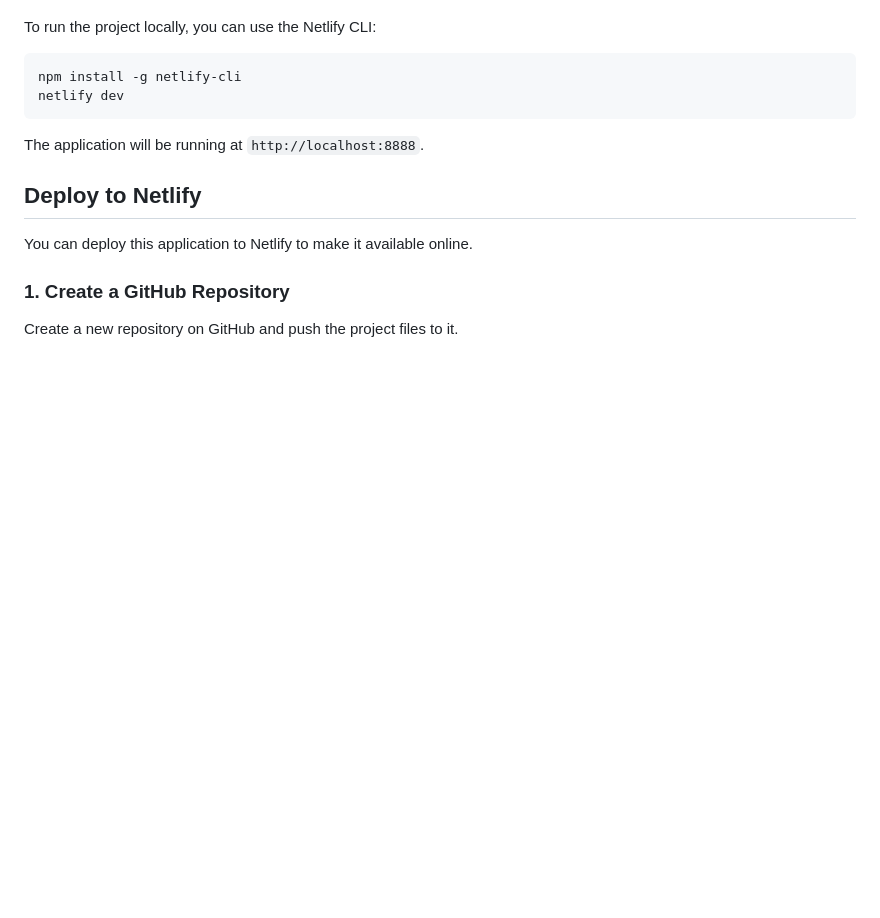
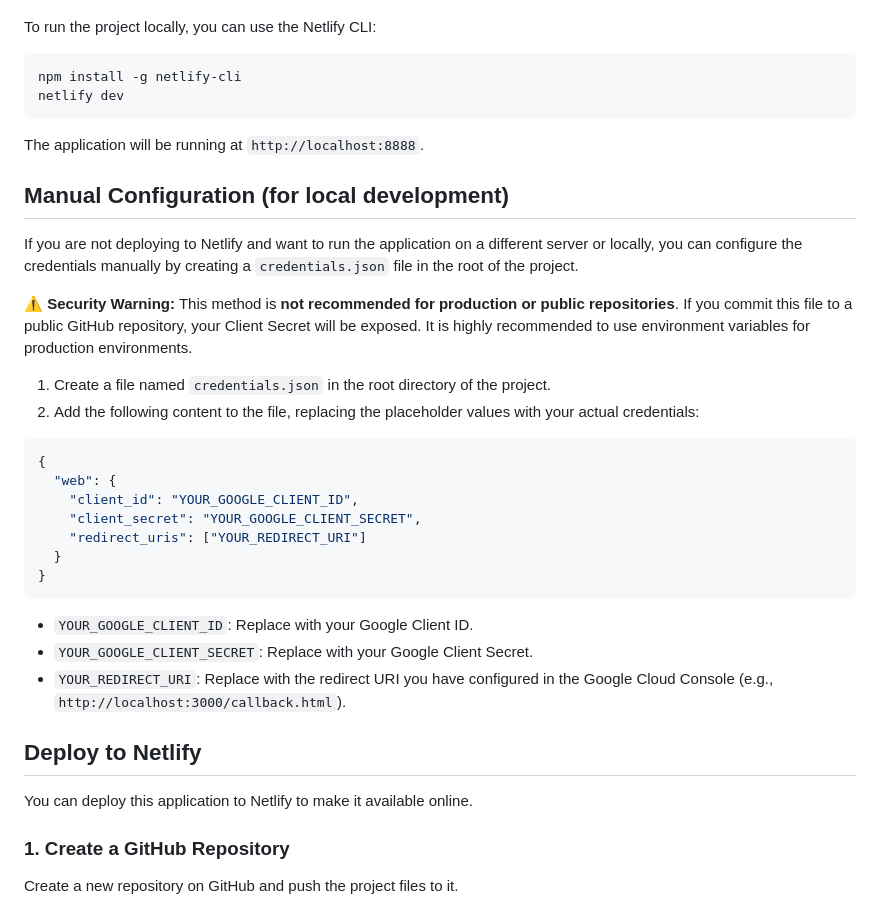
Before and after one commit to Kenza2233/Nots, a Markdown page: README.md, the part around the change. Rendered like a GitHub page; blank space fills up the shorter version.

Commit message:
docs: Add manual credential configuration to README
This commit updates the `README.md` file to include instructions on how to manually configure the Google API credentials in a `credentials.json` file.

This section is intended for you if you want to run the application in a local environment without using Netlify's environment variables.

A strong security warning has been added to advise against committing the `credentials.json` file to a public repository.

````diff
--- a/README.md
+++ b/README.md
@@ -90,6 +90,29 @@ netlify dev
 
 The application will be running at `http://localhost:8888`.
 
+## Manual Configuration (for local development)
+
+If you are not deploying to Netlify and want to run the application on a different server or locally, you can configure the credentials manually by creating a `credentials.json` file in the root of the project.
+
+**⚠️ Security Warning:** This method is **not recommended for production or public repositories**. If you commit this file to a public GitHub repository, your Client Secret will be exposed. It is highly recommended to use environment variables for production environments.
+
+1.  Create a file named `credentials.json` in the root directory of the project.
+2.  Add the following content to the file, replacing the placeholder values with your actual credentials:
+
+```json
+{
+  "web": {
+    "client_id": "YOUR_GOOGLE_CLIENT_ID",
+    "client_secret": "YOUR_GOOGLE_CLIENT_SECRET",
+    "redirect_uris": ["YOUR_REDIRECT_URI"]
+  }
+}
+```
+
+-   `YOUR_GOOGLE_CLIENT_ID`: Replace with your Google Client ID.
+-   `YOUR_GOOGLE_CLIENT_SECRET`: Replace with your Google Client Secret.
+-   `YOUR_REDIRECT_URI`: Replace with the redirect URI you have configured in the Google Cloud Console (e.g., `http://localhost:3000/callback.html`).
+
 ## Deploy to Netlify
 
 You can deploy this application to Netlify to make it available online.
````
